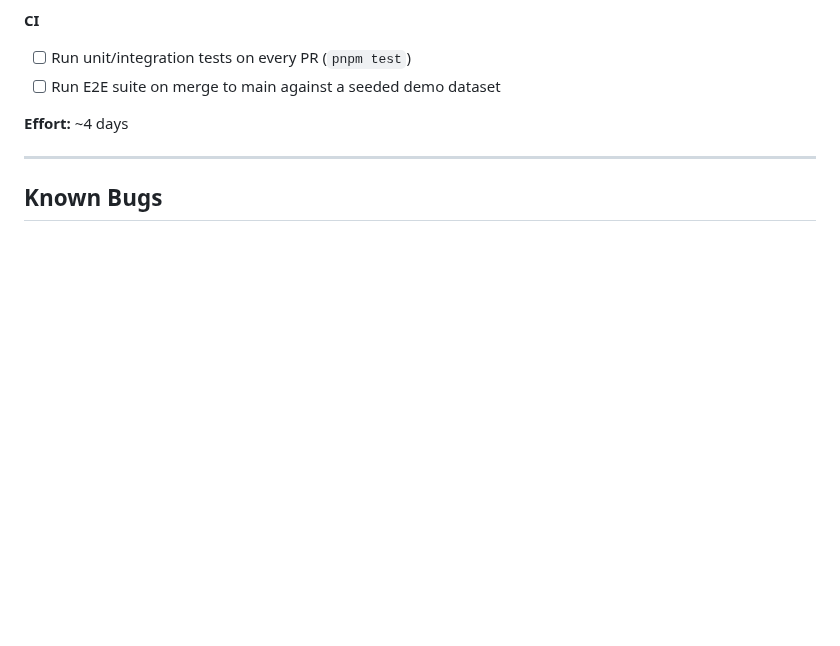
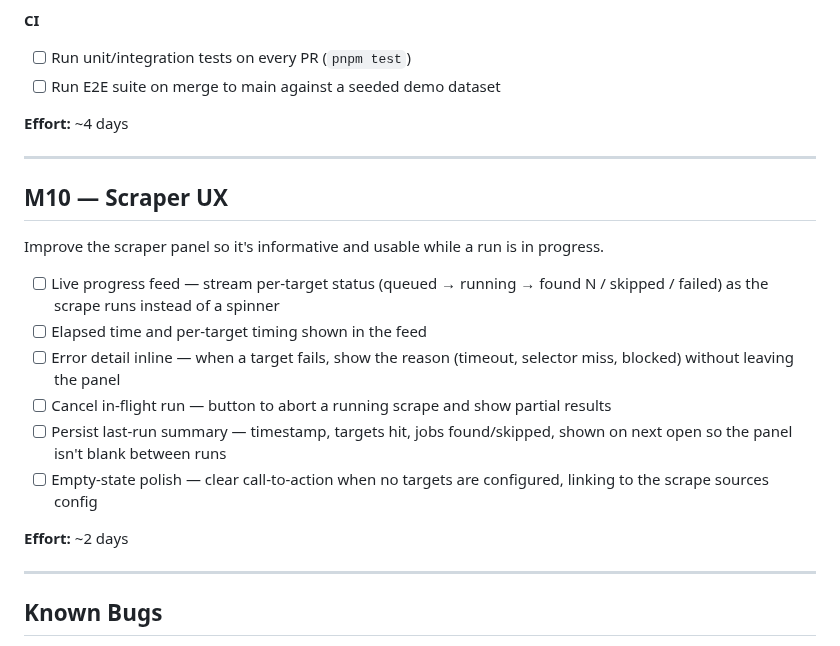
Before and after one commit to creativereason/deckhandAI, a Markdown page: ROADMAP.md, the part around the change. Rendered like a GitHub page; blank space fills up the shorter version.

```diff
--- a/ROADMAP.md
+++ b/ROADMAP.md
@@ -272,6 +272,21 @@ Establish a test baseline that catches regressions in the data layer, API routes
 
 ---
 
+## M10 — Scraper UX
+
+Improve the scraper panel so it's informative and usable while a run is in progress.
+
+- [ ] Live progress feed — stream per-target status (queued → running → found N / skipped / failed) as the scrape runs instead of a spinner
+- [ ] Elapsed time and per-target timing shown in the feed
+- [ ] Error detail inline — when a target fails, show the reason (timeout, selector miss, blocked) without leaving the panel
+- [ ] Cancel in-flight run — button to abort a running scrape and show partial results
+- [ ] Persist last-run summary — timestamp, targets hit, jobs found/skipped, shown on next open so the panel isn't blank between runs
+- [ ] Empty-state polish — clear call-to-action when no targets are configured, linking to the scrape sources config
+
+**Effort:** ~2 days
+
+---
+
 ## Known Bugs
 
 - [ ] **Edit modal section change discards notes** — if a user edits the notes field then changes the section dropdown in the job edit modal, the notes changes are lost (section change re-initializes form state)
```
Also changed, not shown: README.md (+12 -0 lines), docs/screenshots/board--desktop.png (added), docs/screenshots/chat-open--desktop.png (added), docs/screenshots/job-detail-applied--desktop.png (added), docs/screenshots/onboarding-step1-filled--desktop.png (added), 2 other files.
